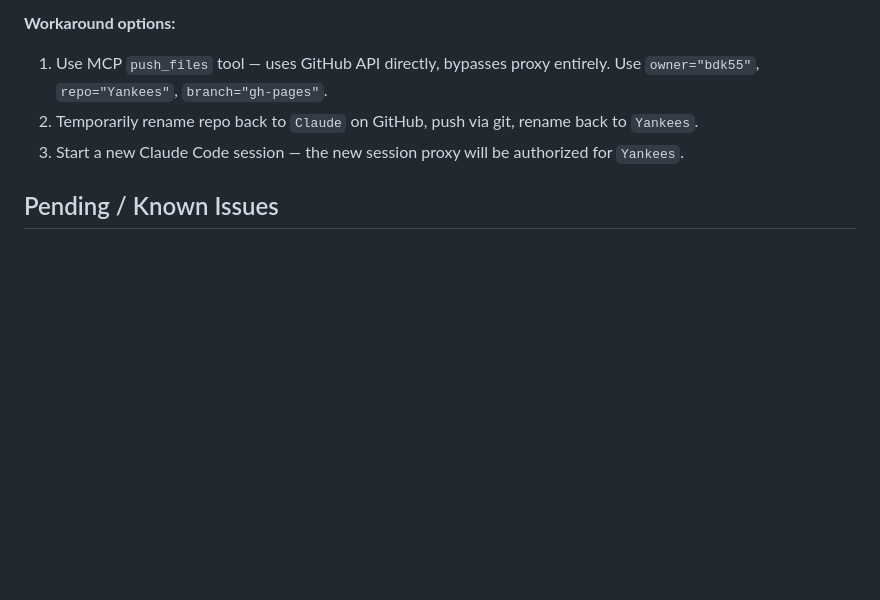
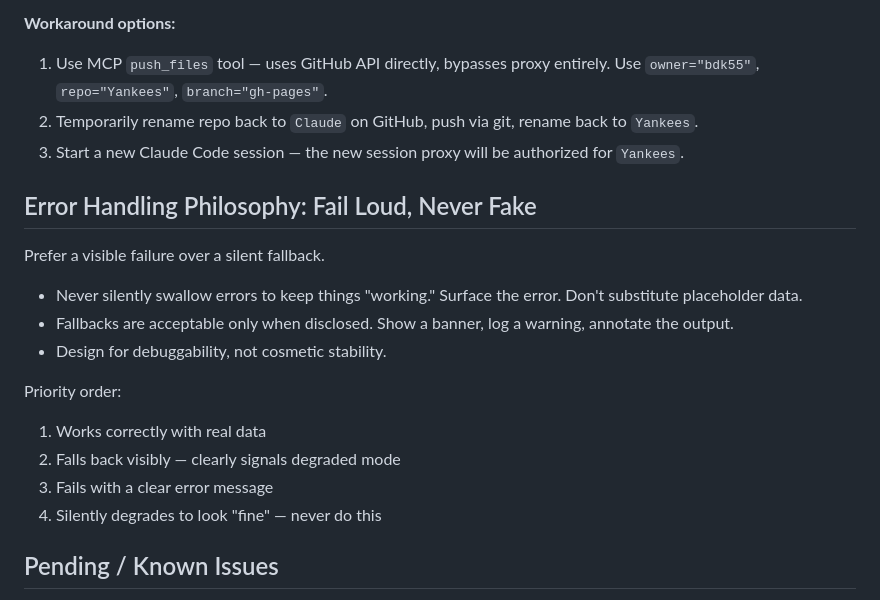
Before and after one commit to bdk55/Yankees, a Markdown page: CLAUDE.md, the part around the change. Drawn GitHub-style; blank space fills up the shorter version.

Commit message:
Add error handling philosophy to CLAUDE.md
https://claude.ai/code/session_01Rr25bWjXNsXKtY9RBbURyr

```diff
--- a/CLAUDE.md
+++ b/CLAUDE.md
@@ -81,5 +81,21 @@ The local git proxy (`127.0.0.1:36003`) is authorized only for `bdk55/Claude`. T
 2. Temporarily rename repo back to `Claude` on GitHub, push via git, rename back to `Yankees`.
 3. Start a new Claude Code session — the new session proxy will be authorized for `Yankees`.
 
+## Error Handling Philosophy: Fail Loud, Never Fake
+
+Prefer a visible failure over a silent fallback.
+
+- Never silently swallow errors to keep things "working."
+  Surface the error. Don't substitute placeholder data.
+- Fallbacks are acceptable only when disclosed. Show a
+  banner, log a warning, annotate the output.
+- Design for debuggability, not cosmetic stability.
+
+Priority order:
+1. Works correctly with real data
+2. Falls back visibly — clearly signals degraded mode
+3. Fails with a clear error message
+4. Silently degrades to look "fine" — never do this
+
 ## Pending / Known Issues
 - **Gotham Sports URL:** The YES Network broadcast link currently points to `https://www.gothamapp.com` (wrong app). Need the correct deep link or URL for the Gotham Sports app. User confirmed `gothamapp.com` is incorrect.
```
